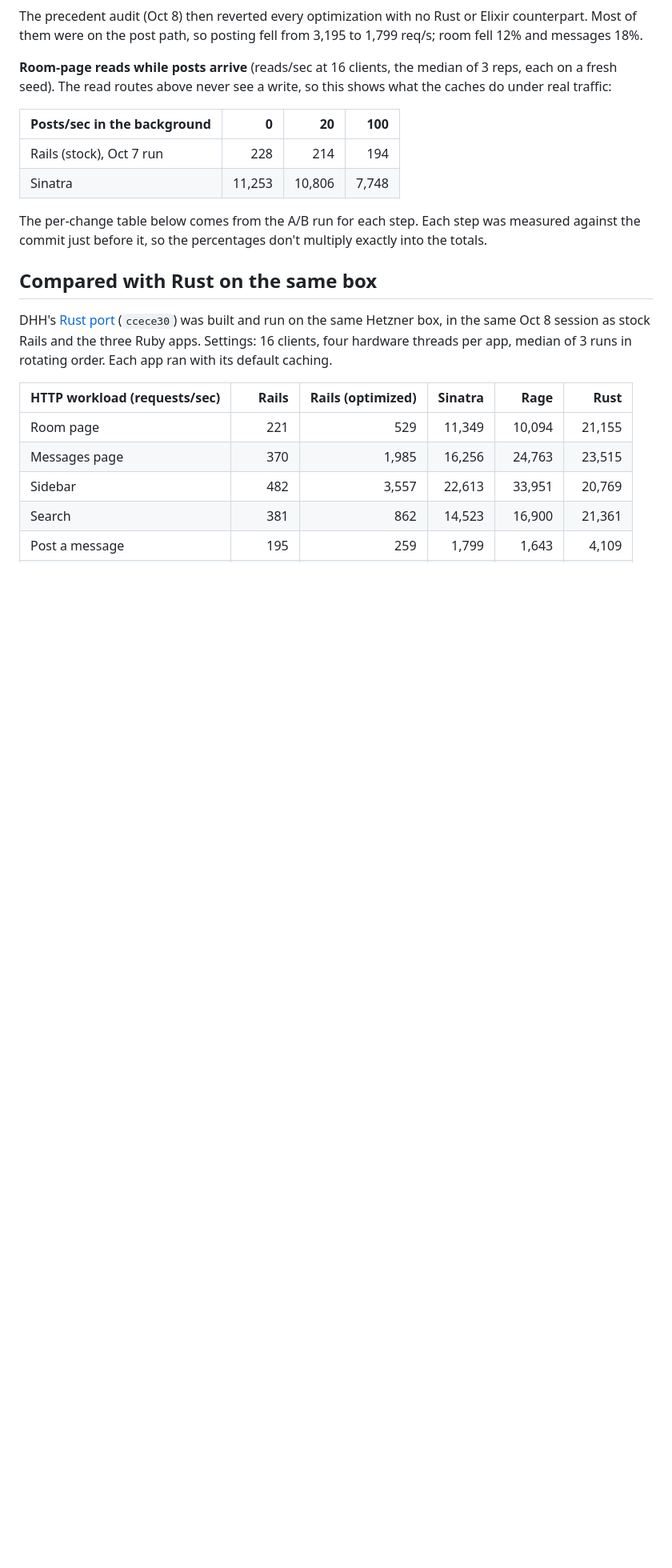
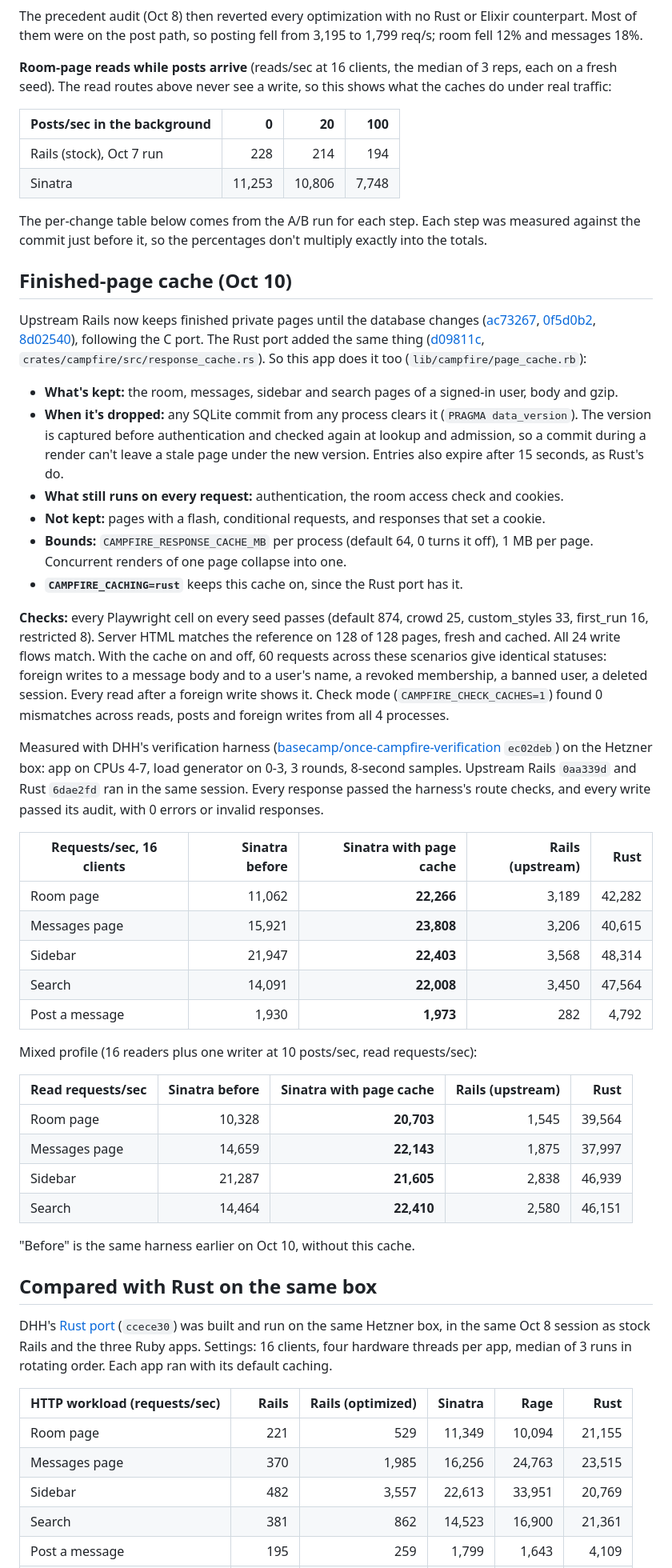
Before and after one commit to jpcamara/once-campfire-sinatra, a Markdown page: README.md, the part around one of its changes. Shown at 80% size. Rendered like a GitHub page; blank space fills up the shorter version.

Commit message:
README: finished-page cache, its checks and the verification-harness numbers
Co-Authored-By: Claude Opus 5.5 (1M context) <noreply@anthropic.com>
Claude-Session: https://claude.ai/code/session_012AbwPeAbBfLBsSS1GMekvs

```diff
--- a/README.md
+++ b/README.md
@@ -68,6 +68,60 @@ traffic:
 The per-change table below comes from the A/B run for each step. Each step was measured against
 the commit just before it, so the percentages don't multiply exactly into the totals.
 
+## Finished-page cache (Oct 10)
+
+Upstream Rails now keeps finished private pages until the database changes
+([ac73267](https://github.com/basecamp/once-campfire/commit/ac73267),
+[0f5d0b2](https://github.com/basecamp/once-campfire/commit/0f5d0b2),
+[8d02540](https://github.com/basecamp/once-campfire/commit/8d02540)), following the C port. The Rust
+port added the same thing
+([d09811c](https://github.com/basecamp/once-campfire-rust/commit/d09811c),
+`crates/campfire/src/response_cache.rs`). So this app does it too (`lib/campfire/page_cache.rb`):
+
+- **What's kept:** the room, messages, sidebar and search pages of a signed-in user, body and gzip.
+- **When it's dropped:** any SQLite commit from any process clears it (`PRAGMA data_version`). The
+  version is captured before authentication and checked again at lookup and admission, so a commit
+  during a render can't leave a stale page under the new version. Entries also expire after 15
+  seconds, as Rust's do.
+- **What still runs on every request:** authentication, the room access check and cookies.
+- **Not kept:** pages with a flash, conditional requests, and responses that set a cookie.
+- **Bounds:** `CAMPFIRE_RESPONSE_CACHE_MB` per process (default 64, 0 turns it off), 1 MB per page.
+  Concurrent renders of one page collapse into one.
+- **`CAMPFIRE_CACHING=rust`** keeps this cache on, since the Rust port has it.
+
+**Checks:** every Playwright cell on every seed passes (default 874, crowd 25, custom_styles 33,
+first_run 16, restricted 8). Server HTML matches the reference on 128 of 128 pages, fresh and
+cached. All 24 write flows match. With the cache on and off, 60 requests across these scenarios
+give identical statuses: foreign writes to a message body and to a user's name, a revoked
+membership, a banned user, a deleted session. Every read after a foreign write shows it. Check mode
+(`CAMPFIRE_CHECK_CACHES=1`) found 0 mismatches across reads, posts and foreign writes from all 4
+processes.
+
+Measured with DHH's verification harness
+([basecamp/once-campfire-verification](https://github.com/basecamp/once-campfire-verification)
+`ec02deb`) on the Hetzner box: app on CPUs 4-7, load generator on 0-3, 3 rounds, 8-second samples.
+Upstream Rails `0aa339d` and Rust `6dae2fd` ran in the same session. Every response passed the
+harness's route checks, and every write passed its audit, with 0 errors or invalid responses.
+
+| Requests/sec, 16 clients | Sinatra before | **Sinatra with page cache** | Rails (upstream) | Rust |
+|---|---:|---:|---:|---:|
+| Room page | 11,062 | **22,266** | 3,189 | 42,282 |
+| Messages page | 15,921 | **23,808** | 3,206 | 40,615 |
+| Sidebar | 21,947 | **22,403** | 3,568 | 48,314 |
+| Search | 14,091 | **22,008** | 3,450 | 47,564 |
+| Post a message | 1,930 | **1,973** | 282 | 4,792 |
+
+Mixed profile (16 readers plus one writer at 10 posts/sec, read requests/sec):
+
+| Read requests/sec | Sinatra before | **Sinatra with page cache** | Rails (upstream) | Rust |
+|---|---:|---:|---:|---:|
+| Room page | 10,328 | **20,703** | 1,545 | 39,564 |
+| Messages page | 14,659 | **22,143** | 1,875 | 37,997 |
+| Sidebar | 21,287 | **21,605** | 2,838 | 46,939 |
+| Search | 14,464 | **22,410** | 2,580 | 46,151 |
+
+"Before" is the same harness earlier on Oct 10, without this cache.
+
 ## Compared with Rust on the same box
 
 DHH's [Rust port](https://github.com/basecamp/once-campfire-rust) (`ccece30`) was built and run on the
```
Also changed, not shown: other parts of README.md (+4 -2 lines).
